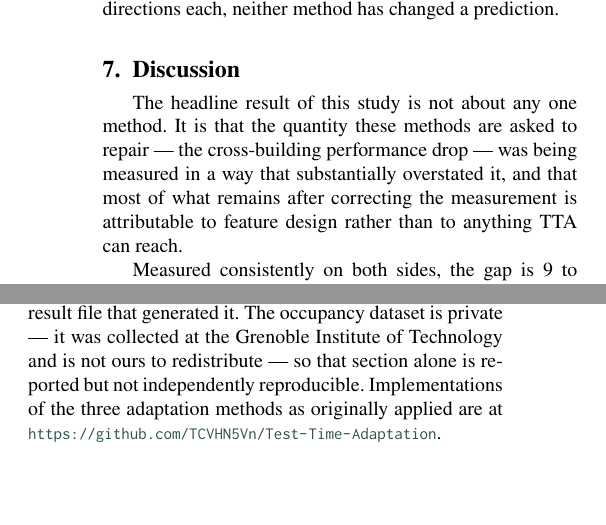
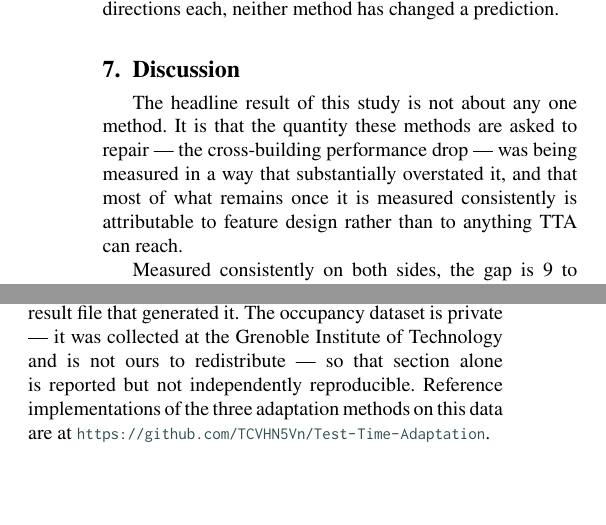
Before and after one commit to TCVHN5Vn/TTA-Test-Time-Adaptation, a LaTeX paper (paper/main.tex): two parts of the columns of pages 10 and 11 of 18, joined at a grey line, cut so that both start at the same text. Compiled offline with pdfLaTeX.

Commit message:
Remove two phrasings that implied a prior version of this work

```diff
--- a/paper/main.tex
+++ b/paper/main.tex
@@ -1116,9 +1116,9 @@ tasks and two directions each, neither method has changed a prediction.
 
 The headline result of this study is not about any one method. It is that the quantity
 these methods are asked to repair --- the cross-building performance drop --- was being
-measured in a way that substantially overstated it, and that most of what remains after
-correcting the measurement is attributable to feature design rather than to anything TTA
-can reach.
+measured in a way that substantially overstated it, and that most of what remains once it is
+measured consistently is attributable to feature design rather than to anything TTA can
+reach.
 
 Measured consistently on both sides, the gap is $9$ to $15$ points of \macf{} depending on
 direction, against the $83$ points implied by comparing a leakage-inflated source figure
@@ -1265,8 +1265,8 @@ Code, the raw sensor data and every result file are available at
 full analysis from the raw CSVs in one pass, each table above names the script and result
 file that generated it. The occupancy dataset is private --- it
 was collected at the Grenoble Institute of Technology and is not ours to redistribute ---
-so that section alone is reported but not independently reproducible. Implementations of
-the three adaptation methods as originally applied are at
+so that section alone is reported but not independently reproducible. Reference implementations of
+the three adaptation methods on this data are at
 \url{https://github.com/TCVHN5Vn/Test-Time-Adaptation}.
 
 \section*{Acknowledgements}
```
